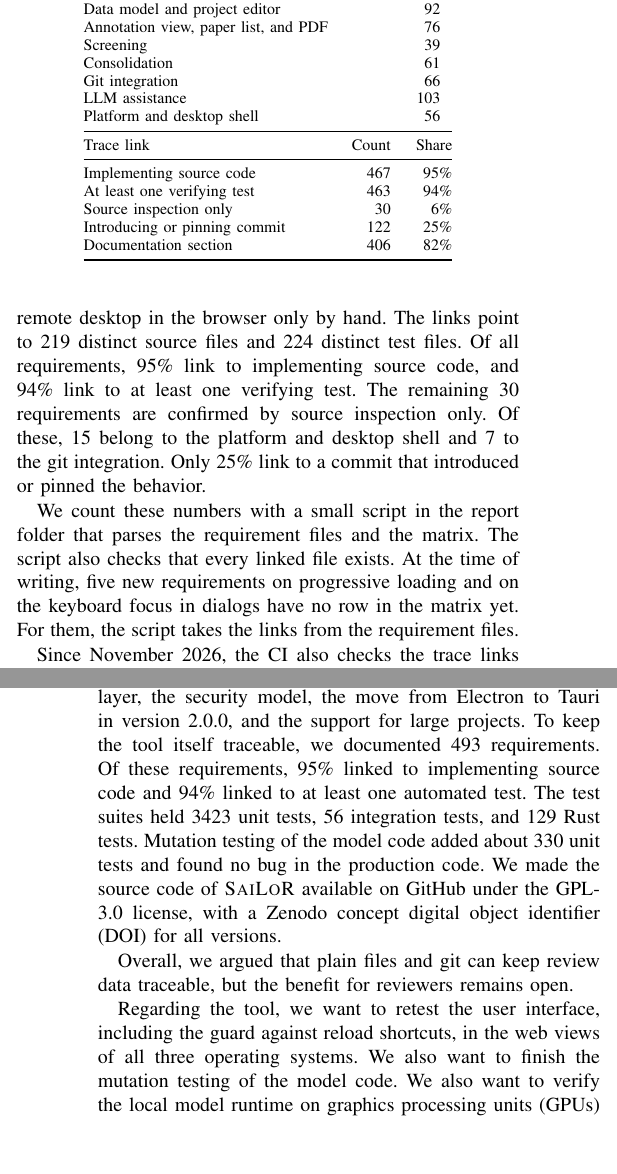
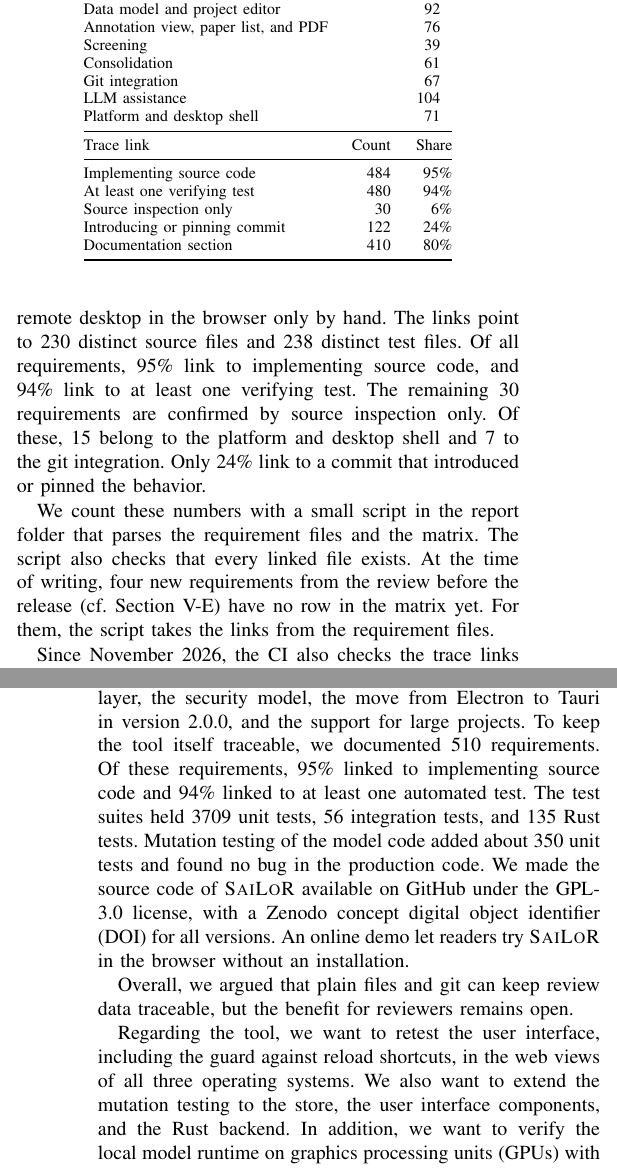
Before and after one commit to Gram21/SaiLoR, a LaTeX paper (technical-report/main.tex, which reads technical-report/sections/06-requirements.tex, technical-report/sections/08-conclusion.tex): two parts of the columns of pages 9 and 11 of 12, joined at a grey line, cut so that both start at the same text, the shorter picture padded with empty space. Compiled offline with pdfLaTeX.

Commit message:
docs: update report test, coverage, trace and mutation numbers to release 2.0.0

```diff
--- a/technical-report/sections/06-requirements.tex
+++ b/technical-report/sections/06-requirements.tex
@@ -46,17 +46,17 @@ A dash in the \emph{Verified by} column means that we confirmed the requirement
         Annotation view, paper list, and \PDF     & \multicolumn{2}{r}{76}           \\
         Screening                                & \multicolumn{2}{r}{39}           \\
         Consolidation                            & \multicolumn{2}{r}{61}           \\
-        Git integration                          & \multicolumn{2}{r}{66}           \\
-        \LLM assistance                          & \multicolumn{2}{r}{103}           \\
-        Platform and desktop shell               & \multicolumn{2}{r}{56}           \\
+        Git integration                          & \multicolumn{2}{r}{67}           \\
+        \LLM assistance                          & \multicolumn{2}{r}{104}           \\
+        Platform and desktop shell               & \multicolumn{2}{r}{71}           \\
         \midrule
         Trace link                               & Count & Share                    \\
         \midrule
-        Implementing source code                 & 467   & 95\%                     \\
-        At least one verifying test              & 463   & 94\%                     \\
+        Implementing source code                 & 484   & 95\%                     \\
+        At least one verifying test              & 480   & 94\%                     \\
         Source inspection only                   & 30    & 6\%                      \\
-        Introducing or pinning commit            & 122   & 25\%                     \\
-        Documentation section                    & 406   & 82\%                     \\
+        Introducing or pinning commit            & 122   & 24\%                     \\
+        Documentation section                    & 410   & 80\%                     \\
         \bottomrule
     \end{tabular}
 \end{table}
@@ -70,16 +70,16 @@ For three of them, the evidence is weaker than for the rest.
 We have not tried the guard against reload shortcuts by hand on Windows and Linux.
 We checked the right-to-left layout for Persian only in the simulated browser of the unit tests.
 We checked the container image with a remote desktop in the browser only by hand.
-The links point to 219 distinct source files and 224 distinct test files.
+The links point to 230 distinct source files and 238 distinct test files.
 Of all requirements, 95\% link to implementing source code, and 94\% link to at least one verifying test.
 The remaining 30 requirements are confirmed by source inspection only.
 Of these, 15 belong to the platform and desktop shell and 7 to the git integration.
-Only 25\% link to a commit that introduced or pinned the behavior.
+Only 24\% link to a commit that introduced or pinned the behavior.
 
 % Statistics script
 We count these numbers with a small script in the report folder that parses the requirement files and the matrix.
 The script also checks that every linked file exists.
-At the time of writing, five new requirements on progressive loading and on the keyboard focus in dialogs have no row in the matrix yet.
+At the time of writing, four new requirements from the review before the release (cf.~\autoref{sec:architecture-security}) have no row in the matrix yet.
 For them, the script takes the links from the requirement files.
 
 % OpenFastTrace
--- a/technical-report/sections/08-conclusion.tex
+++ b/technical-report/sections/08-conclusion.tex
@@ -11,17 +11,18 @@ Optional \LLM assistance proposed answers with evidence, but a human reviewed ev
 
 We also explained the main architecture decisions.
 These were the local files instead of a server, git as collaboration layer, the security model, the move from Electron to Tauri in version 2.0.0, and the support for large projects.
-To keep the tool itself traceable, we documented 493 requirements.
+To keep the tool itself traceable, we documented 510 requirements.
 Of these requirements, 95\% linked to implementing source code and 94\% linked to at least one automated test.
-The test suites held 3423 unit tests, 56 integration tests, and 129 Rust tests.
-Mutation testing of the model code added about 330 unit tests and found no bug in the production code.
+The test suites held 3709 unit tests, 56 integration tests, and 135 Rust tests.
+Mutation testing of the model code added about 350 unit tests and found no bug in the production code.
 We made the source code of \SaiLoR available on GitHub under the GPL-3.0 license, with a Zenodo concept \DOI for all versions.
+An online demo let readers try \SaiLoR in the browser without an installation.
 
 Overall, we argued that plain files and git can keep review data traceable, but the benefit for reviewers remains open.
 
 Regarding the tool, we want to retest the user interface, including the guard against reload shortcuts, in the web views of all three operating systems.
-We also want to finish the mutation testing of the model code.
-We also want to verify the local model runtime on \GPUs with CUDA and Vulkan and enable the managed installation once llama.cpp provides the required route.
+We also want to extend the mutation testing to the store, the user interface components, and the Rust backend.
+In addition, we want to verify the local model runtime on \GPUs with CUDA and Vulkan and enable the managed installation once llama.cpp provides the required route.
 
 In future research, we want to evaluate \SaiLoR in a user study with reviewers who conduct a real \SLR.
 We want to find out whether the tool reduces the effort of extraction and consolidation and whether the recorded history helps others to trace the review.
```
Also changed, not shown: technical-report/main.tex (+3 -2 lines), technical-report/sections/01-introduction.tex (+1 -1 lines), technical-report/sections/07-discussion.tex (+1 -1 lines), technical-report/sections/06-requirements.tex (21 more changed lines).
